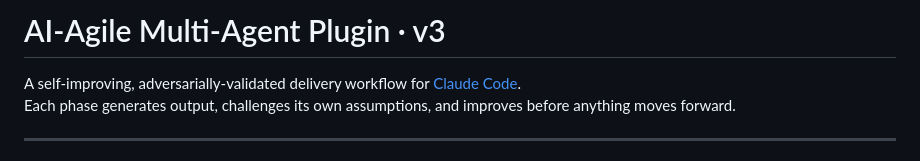
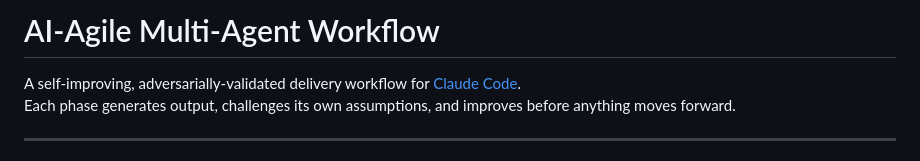
Before and after one commit to RiazTurton27/AI-Agile-Workflow, a Markdown page: readme.md, the part around the change. Drawn GitHub-style.

```diff
--- a/readme.md
+++ b/readme.md
@@ -1,4 +1,4 @@
-# AI-Agile Multi-Agent Plugin · v3
+# AI-Agile Multi-Agent Workflow
 
 A self-improving, adversarially-validated delivery workflow for [Claude Code](https://claude.ai/code).
 Each phase generates output, challenges its own assumptions, and improves before anything moves forward.
```
